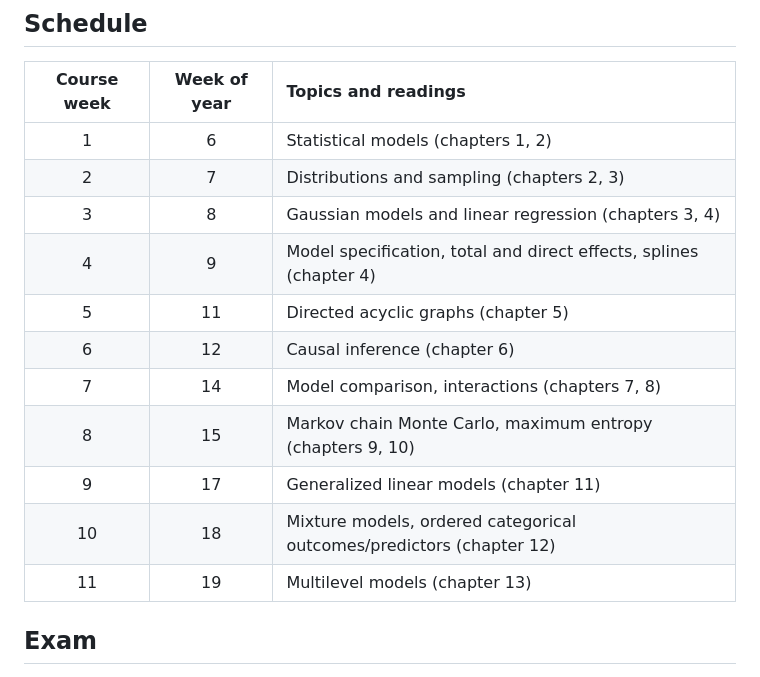
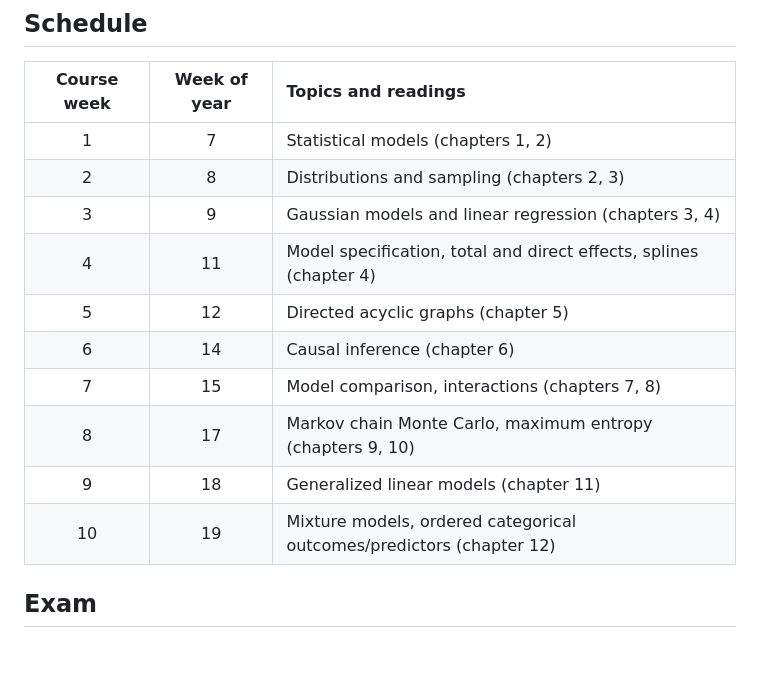
Before and after one commit to Matrix-Andreas/methods-4-resources, a Markdown page: README.md, the part around the change. Drawn GitHub-style; blank space fills up the shorter version.

```diff
--- a/README.md
+++ b/README.md
@@ -22,17 +22,17 @@ We will be using a so-called 'flipped classroom' in this course. This means that
 
 | Course week | Week of year | Topics and readings                                                     |
 |:-----------:|:------------:|:------------------------------------------------------------------------|
-| 1           | 6            | Statistical models (chapters 1, 2)                                      |
-| 2           | 7            | Distributions and sampling (chapters 2, 3)                              |
-| 3           | 8            | Gaussian models and linear regression (chapters 3, 4)                   |
-| 4           | 9            | Model specification, total and direct effects, splines (chapter 4)      |
-| 5           | 11           | Directed acyclic graphs (chapter 5)                                     |
-| 6           | 12           | Causal inference (chapter 6)                                            |
-| 7           | 14           | Model comparison, interactions (chapters 7, 8)                          |
-| 8           | 15           | Markov chain Monte Carlo, maximum entropy (chapters 9, 10)              |
-| 9           | 17           | Generalized linear models (chapter 11)                                  |
-| 10          | 18           | Mixture models, ordered categorical outcomes/predictors (chapter 12)    |
-| 11          | 19           | Multilevel models (chapter 13)                                          |
+| 1           | 7            | Statistical models (chapters 1, 2)                                      |
+| 2           | 8            | Distributions and sampling (chapters 2, 3)                              |
+| 3           | 9            | Gaussian models and linear regression (chapters 3, 4)                   |
+| 4           | 11           | Model specification, total and direct effects, splines (chapter 4)      |
+| 5           | 12           | Directed acyclic graphs (chapter 5)                                     |
+| 6           | 14           | Causal inference (chapter 6)                                            |
+| 7           | 15           | Model comparison, interactions (chapters 7, 8)                          |
+| 8           | 17           | Markov chain Monte Carlo, maximum entropy (chapters 9, 10)              |
+| 9           | 18           | Generalized linear models (chapter 11)                                  |
+| 10          | 19           | Mixture models, ordered categorical outcomes/predictors (chapter 12)    |
+
 
 ## Exam
 
```
